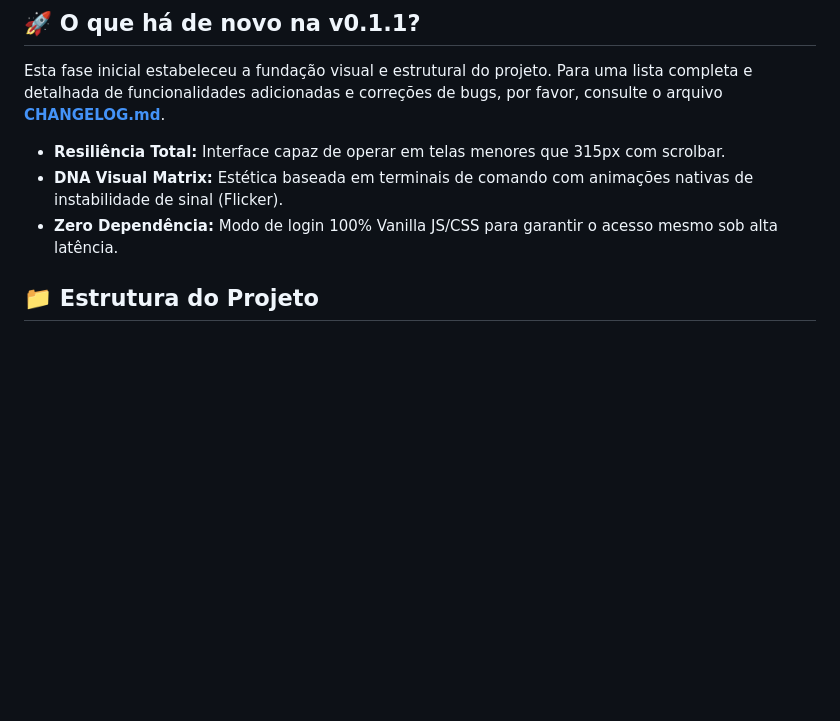
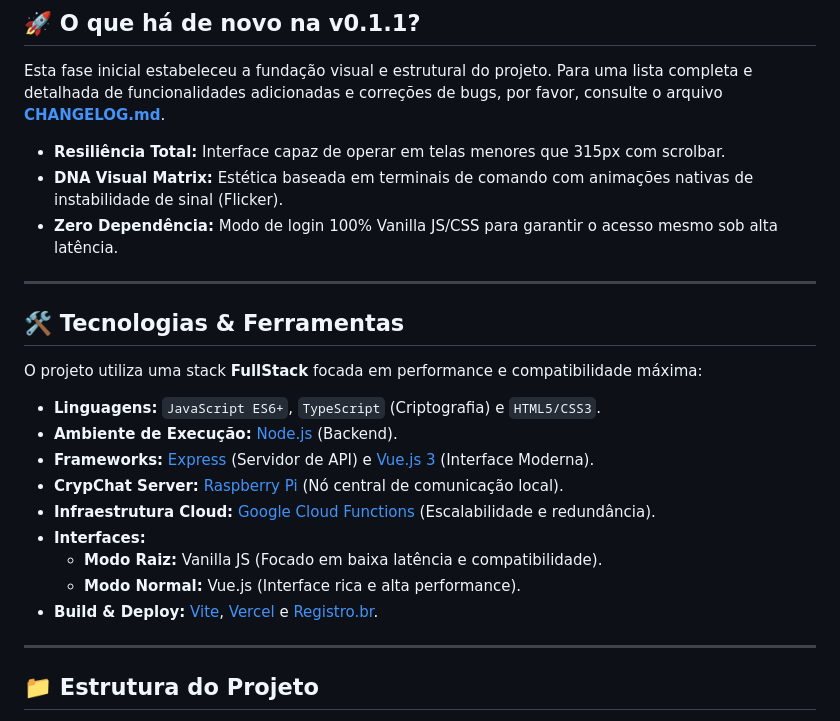
Before and after one commit to albino57/CrypChat_v2, a Markdown page: README.md, the part around one of its changes. Rendered like a GitHub page; blank space fills up the shorter version.

Commit message:
docs: Melhoria no README em Tecnologias & Ferramentas

```diff
--- a/README.md
+++ b/README.md
@@ -18,6 +20,24 @@ Para uma lista completa e detalhada de funcionalidades adicionadas e correções
 *   **Resiliência Total:** Interface capaz de operar em telas menores que 315px com scrolbar.
 *   **DNA Visual Matrix:** Estética baseada em terminais de comando com animações nativas de instabilidade de sinal (Flicker).
 *   **Zero Dependência:** Modo de login 100% Vanilla JS/CSS para garantir o acesso mesmo sob alta latência.
+
+---
+
+## 🛠️ Tecnologias & Ferramentas
+
+O projeto utiliza uma stack **FullStack** focada em performance e compatibilidade máxima:
+
+* **Linguagens:** `JavaScript ES6+`, `TypeScript` (Criptografia) e `HTML5/CSS3`.
+* **Ambiente de Execução:** [Node.js](https://nodejs.org/) (Backend).
+* **Frameworks:** [Express](https://expressjs.com/pt-br/) (Servidor de API) e [Vue.js 3](https://vuejs.org/) (Interface Moderna).
+* **CrypChat Server:** [Raspberry Pi](https://www.raspberrypi.org/) (Nó central de comunicação local).
+* **Infraestrutura Cloud:** [Google Cloud Functions](https://cloud.google.com/functions) (Escalabilidade e redundância).
+* **Interfaces:**
+    * **Modo Raiz:** Vanilla JS (Focado em baixa latência e compatibilidade).
+    * **Modo Normal:** Vue.js (Interface rica e alta performance).
+* **Build & Deploy:** [Vite](https://vitejs.dev/), [Vercel](https://vercel.com/) e [Registro.br](https://registro.br/).
+
+---
 
 ## 📁 Estrutura do Projeto
 
```
Also changed, not shown: other parts of README.md (+2 -0 lines).
